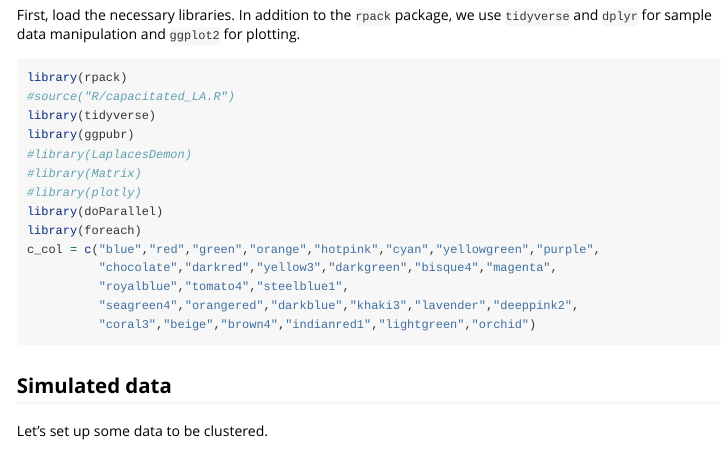
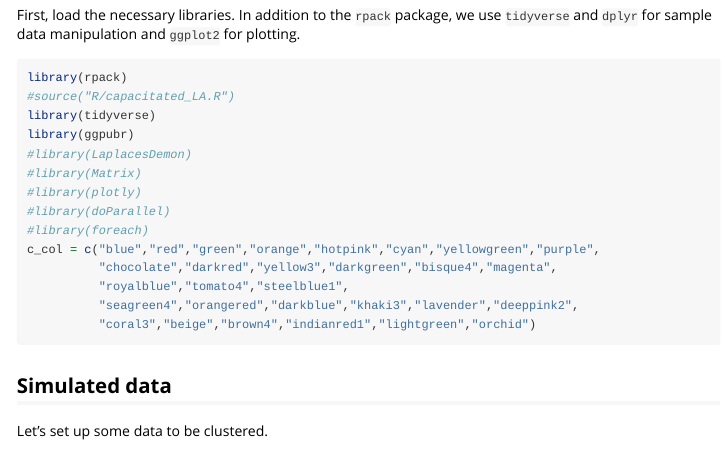
Before and after one commit to terolahderanta/rpack, an R Markdown document (vignettes/placement_examples.Rmd): the page in a window 1100 px wide, from 250 px down. Rendered offline with R 4.5, knitr and Pandoc, with nearby package versions; some code elsewhere in the file could not run offline; long lines of code are wrapped.

Commit message:
Commented less usefull packages.

```diff
--- a/vignettes/placement_examples.Rmd
+++ b/vignettes/placement_examples.Rmd
@@ -33,8 +33,8 @@ library(ggpubr)
 #library(LaplacesDemon)
 #library(Matrix)
 #library(plotly)
-library(doParallel)
-library(foreach)
+#library(doParallel)
+#library(foreach)
 c_col = c("blue","red","green","orange","hotpink","cyan","yellowgreen","purple",
           "chocolate","darkred","yellow3","darkgreen","bisque4","magenta",
           "royalblue","tomato4","steelblue1",
```
